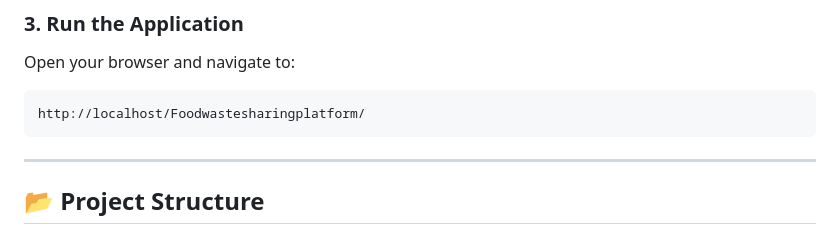
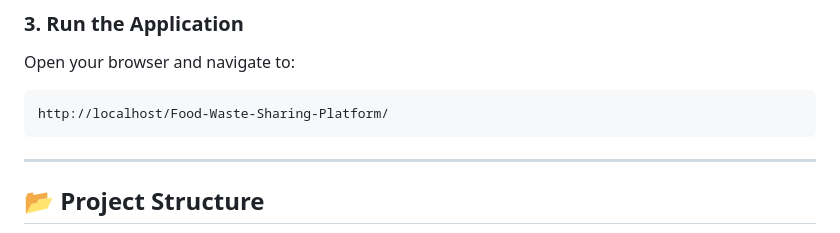
Before and after one commit to UrwaJamil/Food-Waste-Sharing-Platform, a Markdown page: README.md, the part around the change. GitHub-like rendering.

````diff
--- a/README.md
+++ b/README.md
@@ -72,7 +72,7 @@ Follow these steps to set up the project locally:
 ### 3. Run the Application
 Open your browser and navigate to:
 ```
-http://localhost/Foodwastesharingplatform/
+http://localhost/Food-Waste-Sharing-Platform/
 ```
 
 ---
````
